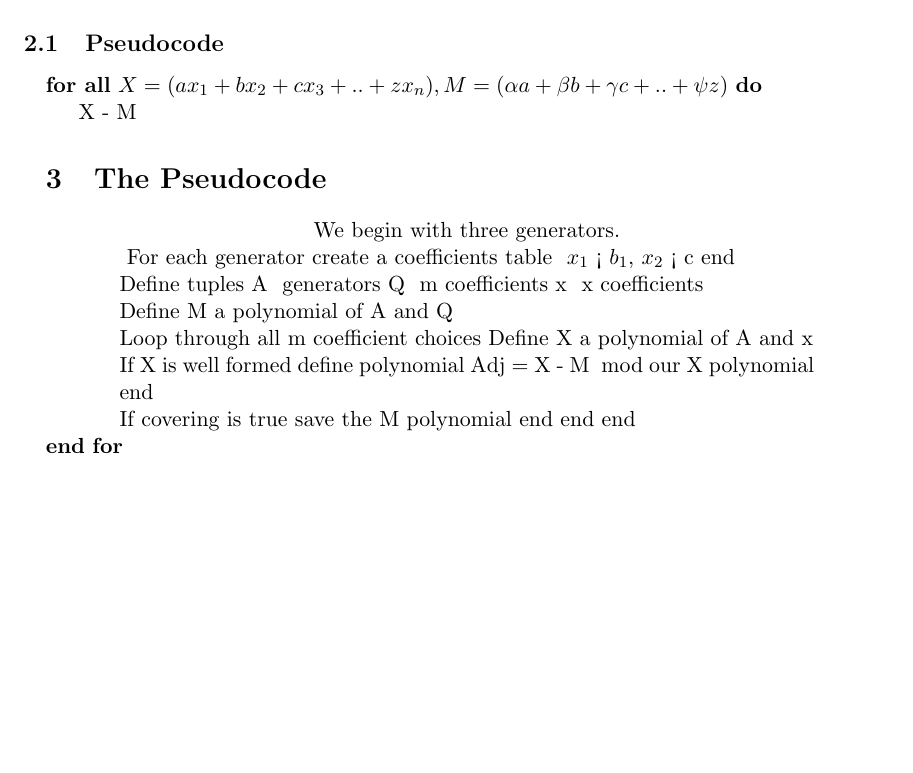
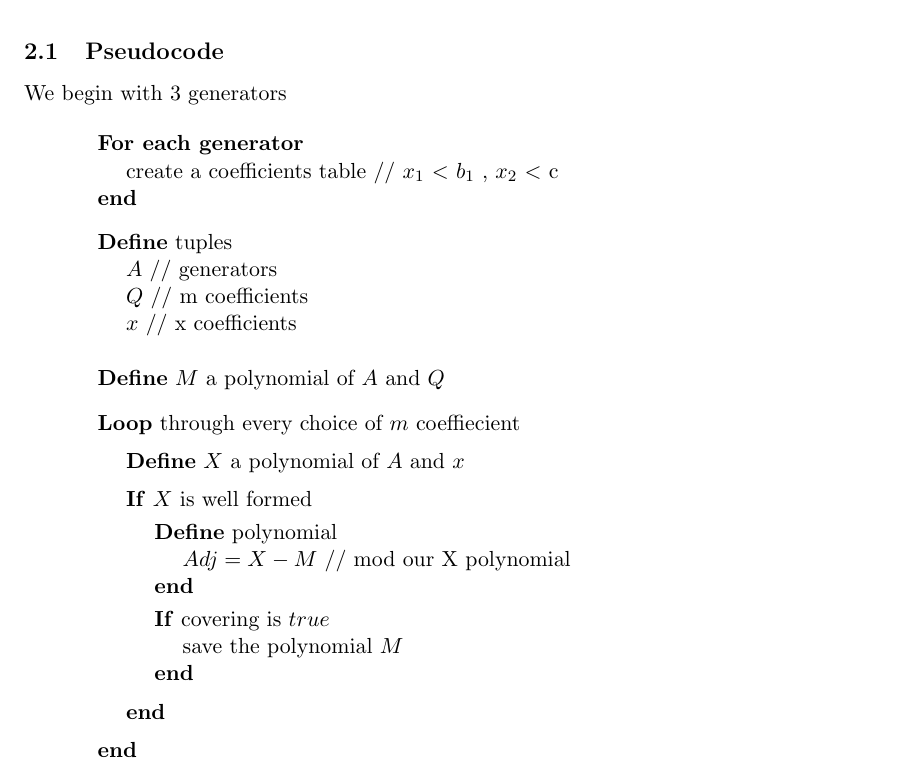
Before and after one commit to publish-perish/REU-SanMarcos, a LaTeX paper (latex/paper.tex, which reads latex/algorithm.tex, latex/pseudocode.tex): part of page 4 of 4 before the commit and part of page 5 of 5 after it, cut so that both start at the same text, the shorter picture padded with empty space. Compiled offline with LaTeX, dvips and Ghostscript.

Commit message:
pseudocode

```diff
--- a/latex/algorithm.tex
+++ b/latex/algorithm.tex
@@ -31,13 +31,56 @@ To construct a lower bound, we systematically check combinations of generators $
 \end{block}
 \end{centering}
 
+\pagebreak
 \subsection{Pseudocode}
+We begin with 3 generators
+\vspace{3mm}
 
-\begin{algorithmic}
+\begin{centering}
+\begin{block}\textbf{For each generator }
 
-\ForAll{$X = (ax_{1} + bx_{2} + cx_{3} + .. + zx_{n}), M = (\alpha a + \beta b + \gamma c + .. + \psi z)$}
-\State X - M
+\hspace{5mm}create a coefficients table  // $x_1$ $<$ $b_1$ , $x_2$ $<$ c \\
+\textbf{end}
 
-\input{pseudocode}
-\EndFor
-\end{algorithmic}
+\vspace{3mm}
+\textbf{Define} tuples
+
+\hspace{5mm}$A$ // generators\\
+\hspace{5mm}$Q$  // m coefficients\\
+\hspace{5mm}$x$  // x coefficients\\
+\vspace{5mm}
+
+\textbf{Define} $M$ a polynomial of $A$ and $Q$
+\vspace{3mm}
+
+\textbf{Loop} through every choice of $m$ coeffiecient
+\vspace{2mm}
+
+\hspace{5mm}\textbf{Define} $X$ a polynomial of $A$ and $x$
+\vspace{2mm}
+
+\hspace{5mm}\textbf{If} $X$ is well formed
+\vspace{1mm}
+
+\hspace{10mm}\textbf{Define} polynomial
+
+\hspace{15mm}$Adj = X - M$ // mod our X polynomial
+
+\hspace{10mm}\textbf{end}
+\vspace{1mm}
+
+\hspace{10mm}\textbf{If} covering is $true$
+
+\hspace{15mm}save the polynomial $M$
+
+\hspace{10mm}\textbf{end}
+\vspace{2mm}
+
+\hspace{5mm}\textbf{end}
+\vspace{2mm}
+
+\textbf{end}
+
+\end{block}
+
+\end{centering}
--- a/latex/paper.tex
+++ b/latex/paper.tex
@@ -20,9 +20,9 @@
 \usepackage{tikz}
 \usepackage{tkz-berge}
 \usepackage{fancyhdr}
-\usepackage{algorithmicx}
-\usepackage{algpseudocode}
+\usepackage{algorithmicx,algpseudocode}
 \usepackage{changepage}
+
 
 \newenvironment{block}{\begin{adjustwidth}{1.3cm}{1.3cm}\noindent}{\end{adjustwidth}}
 
--- a/latex/pseudocode.tex
+++ b/latex/pseudocode.tex
@@ -1,34 +1,46 @@
 \section{The Pseudocode}
 
+We begin with three generators.
 
-
-
-We begin with three generators.
 \begin{centering}
 \begin{block}
 For each generator
-	create a coefficients table  \ $x_1$ < $b_1$, $x_2$ < c
+
+	create a coefficients table  // $x_1$ $<$ $b_1$ , $x_2$ $<$ c
+
 end
 
 Define tuples
-	A \ generators
-	Q \ m coefficients
-	x  \ x coefficients
+
+	A // generators
+
+	Q  //
+m coefficients
+
+	x  // x coefficients
 
 Define M a polynomial of A and Q
 
 Loop through all m coefficient choices
+
 	Define X a polynomial of A and x
 
 	If X is well formed
+
 		define polynomial
+
 			Adj = X - M \ mod our X polynomial
+
 		end
 
 		If covering is true
+
 			save the M polynomial
+
 		end
+
 	end
+
 end
 
 \end{block}
```
